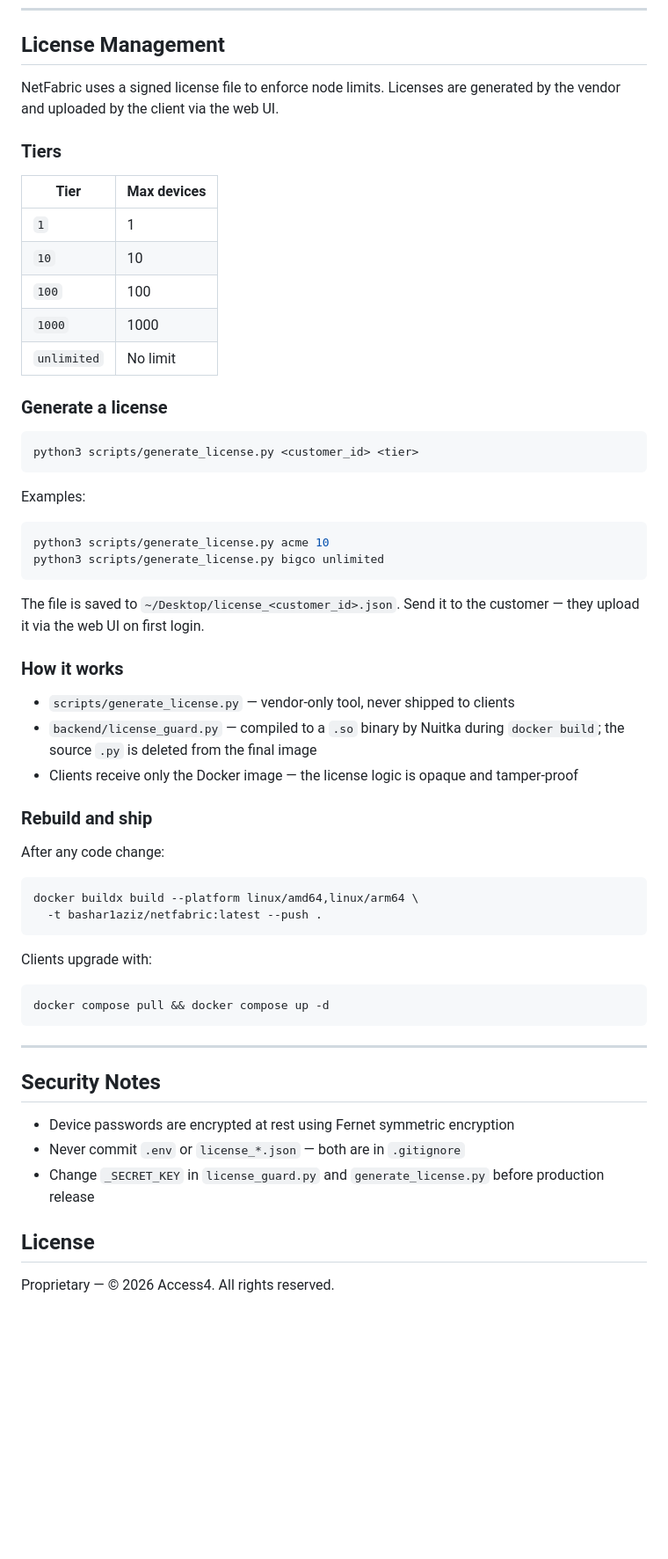
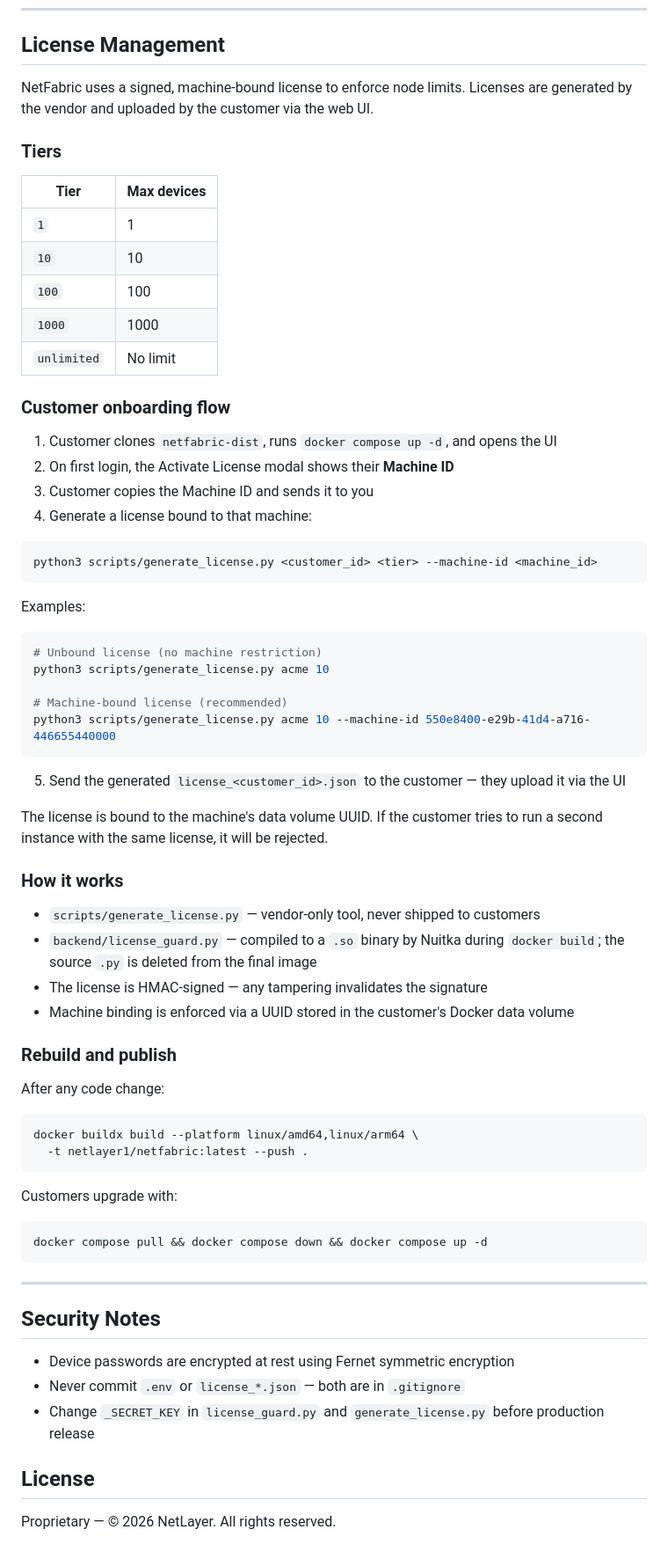
Before and after one commit to netlayer1/netfabric, a Markdown page: README.md, the part around the change. Shown at 88% size. Rendered like a GitHub page; blank space fills up the shorter version.

Commit message:
docs: update README with machine binding flow and netlayer1 references

````diff
--- a/README.md
+++ b/README.md
@@ -47,7 +47,7 @@ Open [http://localhost:8000](http://localhost:8000) for the UI, or [http://local
 
 ## License Management
 
-NetFabric uses a signed license file to enforce node limits. Licenses are generated by the vendor and uploaded by the client via the web UI.
+NetFabric uses a signed, machine-bound license to enforce node limits. Licenses are generated by the vendor and uploaded by the customer via the web UI.
 
 ### Tiers
 
@@ -59,40 +59,51 @@ NetFabric uses a signed license file to enforce node limits. Licenses are genera
 | `1000` | 1000 |
 | `unlimited` | No limit |
 
-### Generate a license
+### Customer onboarding flow
+
+1. Customer clones `netfabric-dist`, runs `docker compose up -d`, and opens the UI
+2. On first login, the Activate License modal shows their **Machine ID**
+3. Customer copies the Machine ID and sends it to you
+4. Generate a license bound to that machine:
 
 ```bash
-python3 scripts/generate_license.py <customer_id> <tier>
+python3 scripts/generate_license.py <customer_id> <tier> --machine-id <machine_id>
 ```
 
 Examples:
 
 ```bash
+# Unbound license (no machine restriction)
 python3 scripts/generate_license.py acme 10
-python3 scripts/generate_license.py bigco unlimited
+
+# Machine-bound license (recommended)
+python3 scripts/generate_license.py acme 10 --machine-id 550e8400-e29b-41d4-a716-446655440000
 ```
 
-The file is saved to `~/Desktop/license_<customer_id>.json`. Send it to the customer — they upload it via the web UI on first login.
+5. Send the generated `license_<customer_id>.json` to the customer — they upload it via the UI
+
+The license is bound to the machine's data volume UUID. If the customer tries to run a second instance with the same license, it will be rejected.
 
 ### How it works
 
-- `scripts/generate_license.py` — vendor-only tool, never shipped to clients
+- `scripts/generate_license.py` — vendor-only tool, never shipped to customers
 - `backend/license_guard.py` — compiled to a `.so` binary by Nuitka during `docker build`; the source `.py` is deleted from the final image
-- Clients receive only the Docker image — the license logic is opaque and tamper-proof
+- The license is HMAC-signed — any tampering invalidates the signature
+- Machine binding is enforced via a UUID stored in the customer's Docker data volume
 
-### Rebuild and ship
+### Rebuild and publish
 
 After any code change:
 
 ```bash
 docker buildx build --platform linux/amd64,linux/arm64 \
-  -t bashar1aziz/netfabric:latest --push .
+  -t netlayer1/netfabric:latest --push .
 ```
 
-Clients upgrade with:
+Customers upgrade with:
 
 ```bash
-docker compose pull && docker compose up -d
+docker compose pull && docker compose down && docker compose up -d
 ```
 
 ---
@@ -105,4 +116,4 @@ docker compose pull && docker compose up -d
 
 ## License
 
-Proprietary — © 2026 Access4. All rights reserved.
+Proprietary — © 2026 NetLayer. All rights reserved.
````
